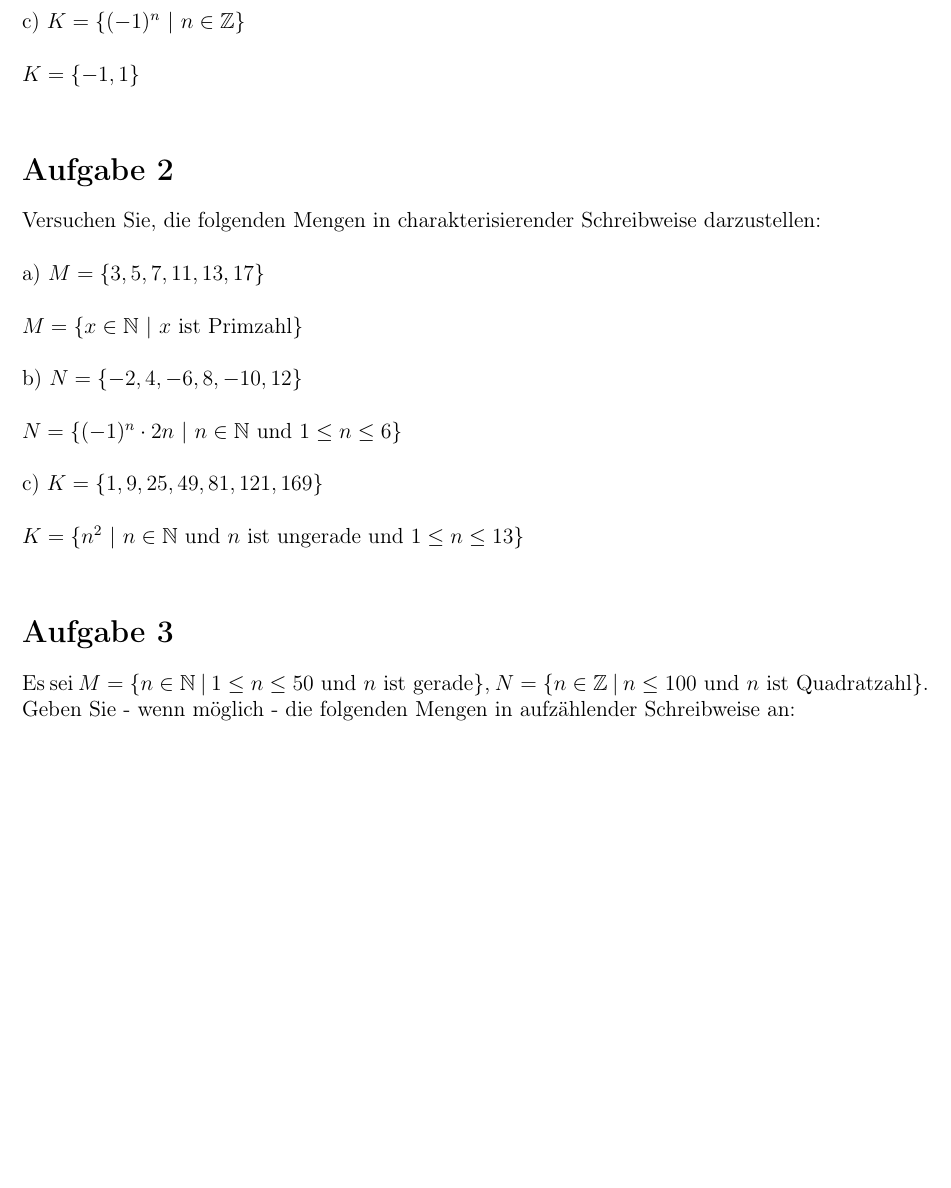
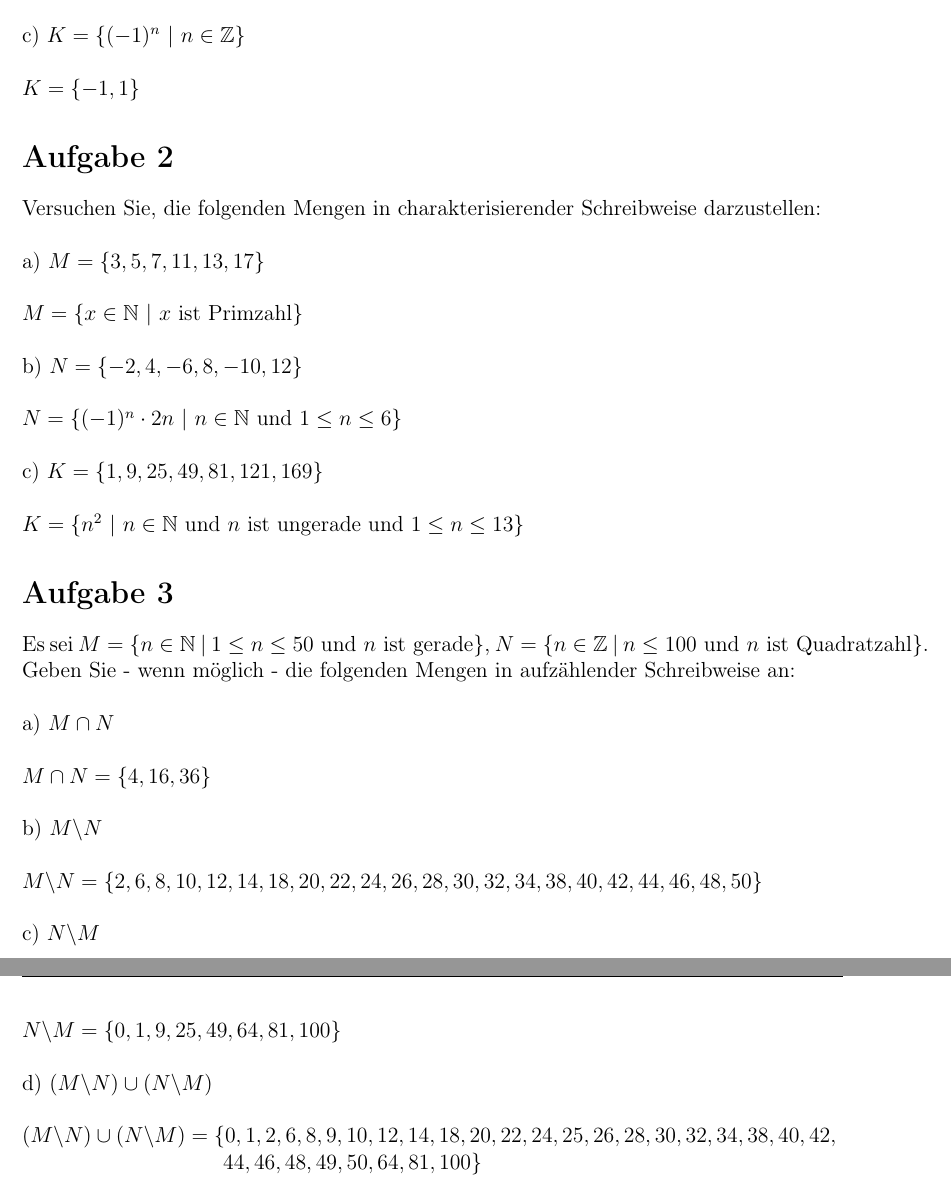
Before and after one commit to mxcom/Algebra, a LaTeX document (Sheet 3/src/main.tex, which reads Sheet 3/src/sections/task_1.tex, Sheet 3/src/sections/task_2.tex, Sheet 3/src/sections/task_3.tex): part of the page before the commit and two parts of pages 1 and 2 of 2 after it, the two joined at a grey line, cut so that both start at the same text, the shorter picture padded with empty space. Compiled offline with pdfLaTeX.

Commit message:
add task 3 sheet 3 solutions

```diff
--- a/Sheet 3/src/sections/task_1.tex
+++ b/Sheet 3/src/sections/task_1.tex
@@ -12,4 +12,4 @@ $N = \{83, 127, 173, 221, 271, 323, 377, 433, 491\}$\\
 
 c) $K = \{(-1)^n \ | \ n \in \mathbb{Z}\}$\\
 
-$K = \{-1, 1\}$\\
+$K = \{-1, 1\}$
--- a/Sheet 3/src/sections/task_2.tex
+++ b/Sheet 3/src/sections/task_2.tex
@@ -12,4 +12,4 @@ $N = \{(-1)^n \cdot 2n \ | \ n \in \mathbb{N} \text{ und } 1 \leq n \leq 6\}$\\
 
 c) $K = \{1, 9, 25, 49, 81, 121, 169\}$\\
 
-$K = \{n^2 \ | \ n \in \mathbb{N} \text{ und } n \text{ ist ungerade und } 1 \leq n \leq 13\}$\\
+$K = \{n^2 \ | \ n \in \mathbb{N} \text{ und } n \text{ ist ungerade und } 1 \leq n \leq 13\}$
--- a/Sheet 3/src/sections/task_3.tex
+++ b/Sheet 3/src/sections/task_3.tex
@@ -2,3 +2,21 @@
 
 Es sei $M = \{n \in \mathbb{N} \ | \ 1 \leq n \leq 50 \text{ und } n \text{ ist gerade} \}$, $N = \{n \in \mathbb{Z} \ | \ n \leq 100 \text{ und } n \text{ ist Quadratzahl} \}$.
 Geben Sie - wenn möglich - die folgenden Mengen in aufzählender Schreibweise an:\\
+
+a) $M \cap N$\\
+
+$M \cap N = \{4, 16, 36\}$\\
+
+b) $M \backslash N$\\
+
+$M \backslash N = \{2, 6, 8, 10, 12, 14, 18, 20, 22, 24, 26, 28, 30, 32, 34, 38, 40, 42, 44, 46, 48, 50\}$\\
+
+c) $N \backslash M$\\
+
+$N \backslash M = \{0, 1, 9, 25, 49, 64, 81, 100\}$\\
+
+d) $(M \backslash N) \cup (N \backslash M)$\\
+
+$(M \backslash N) \cup (N \backslash M) = \{0, 1, 2, 6, 8, 9, 10, 12, 14, 18, 20, 22, 24, 25, 26, 28, 30, 32, 34, 38, 40, 42,$
+
+\hspace{3.9cm}$44, 46, 48, 49, 50, 64, 81, 100\}$
```
Also changed, not shown: Sheet 3/src/main.pdf.
